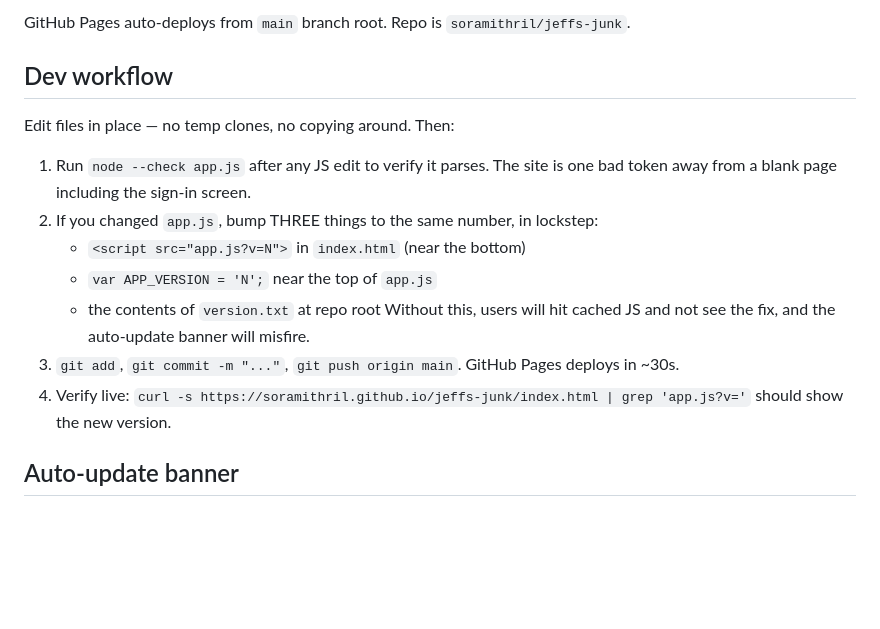
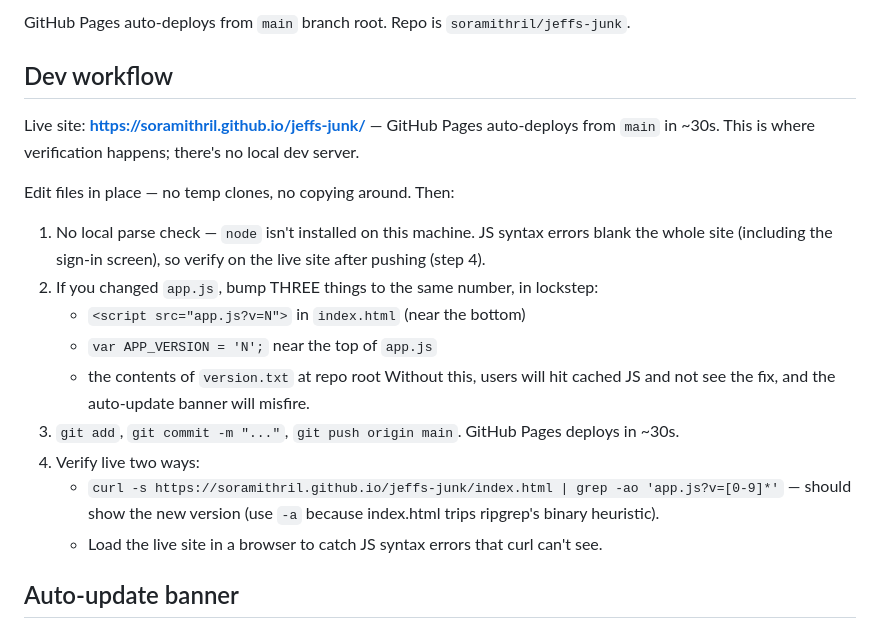
Before and after one commit to soramithril/jeffs-junk, a Markdown page: CLAUDE.md, the part around the change. Drawn GitHub-style; blank space fills up the shorter version.

Commit message:
Update CLAUDE.md dev workflow: drop node check, point at live site
node isn't installed on this Windows machine, so the local parse-check
step was dead instructions. Replaces it with explicit live-site
verification: curl for the version string, browser to catch JS syntax
errors that blank the page. Adds the live URL prominently at the top
of the section.

Co-Authored-By: Claude Opus 4.7 <noreply@anthropic.com>

```diff
--- a/CLAUDE.md
+++ b/CLAUDE.md
@@ -36,16 +36,20 @@ GitHub Pages auto-deploys from `main` branch root. Repo is `soramithril/jeffs-ju
 
 ## Dev workflow
 
+Live site: **https://soramithril.github.io/jeffs-junk/** — GitHub Pages auto-deploys from `main` in ~30s. This is where verification happens; there's no local dev server.
+
 Edit files in place — no temp clones, no copying around. Then:
 
-1. Run `node --check app.js` after any JS edit to verify it parses. The site is one bad token away from a blank page including the sign-in screen.
+1. No local parse check — `node` isn't installed on this machine. JS syntax errors blank the whole site (including the sign-in screen), so verify on the live site after pushing (step 4).
 2. If you changed `app.js`, bump THREE things to the same number, in lockstep:
    - `<script src="app.js?v=N">` in `index.html` (near the bottom)
    - `var APP_VERSION = 'N';` near the top of `app.js`
    - the contents of `version.txt` at repo root
    Without this, users will hit cached JS and not see the fix, and the auto-update banner will misfire.
 3. `git add`, `git commit -m "..."`, `git push origin main`. GitHub Pages deploys in ~30s.
-4. Verify live: `curl -s https://soramithril.github.io/jeffs-junk/index.html | grep 'app.js?v='` should show the new version.
+4. Verify live two ways:
+   - `curl -s https://soramithril.github.io/jeffs-junk/index.html | grep -ao 'app.js?v=[0-9]*'` — should show the new version (use `-a` because index.html trips ripgrep's binary heuristic).
+   - Load the live site in a browser to catch JS syntax errors that curl can't see.
 
 ## Auto-update banner
 
```
